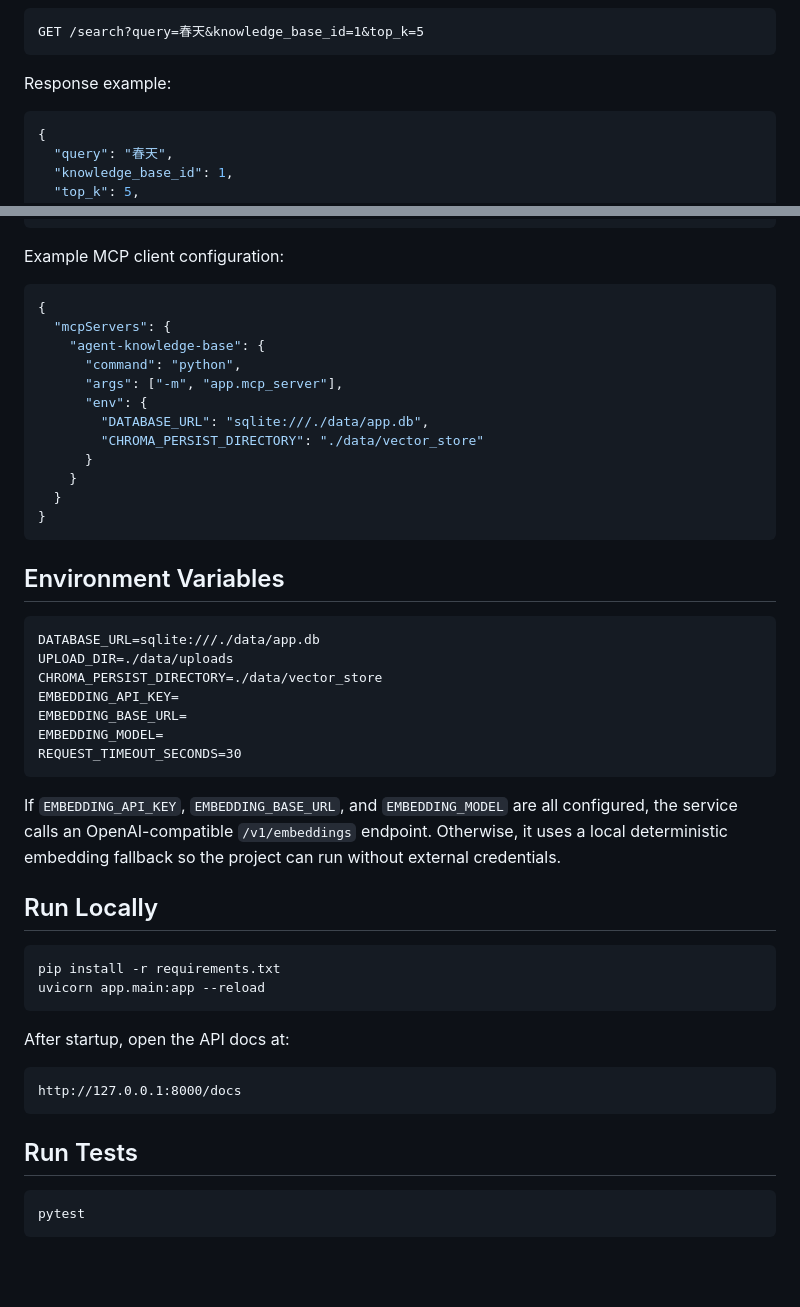
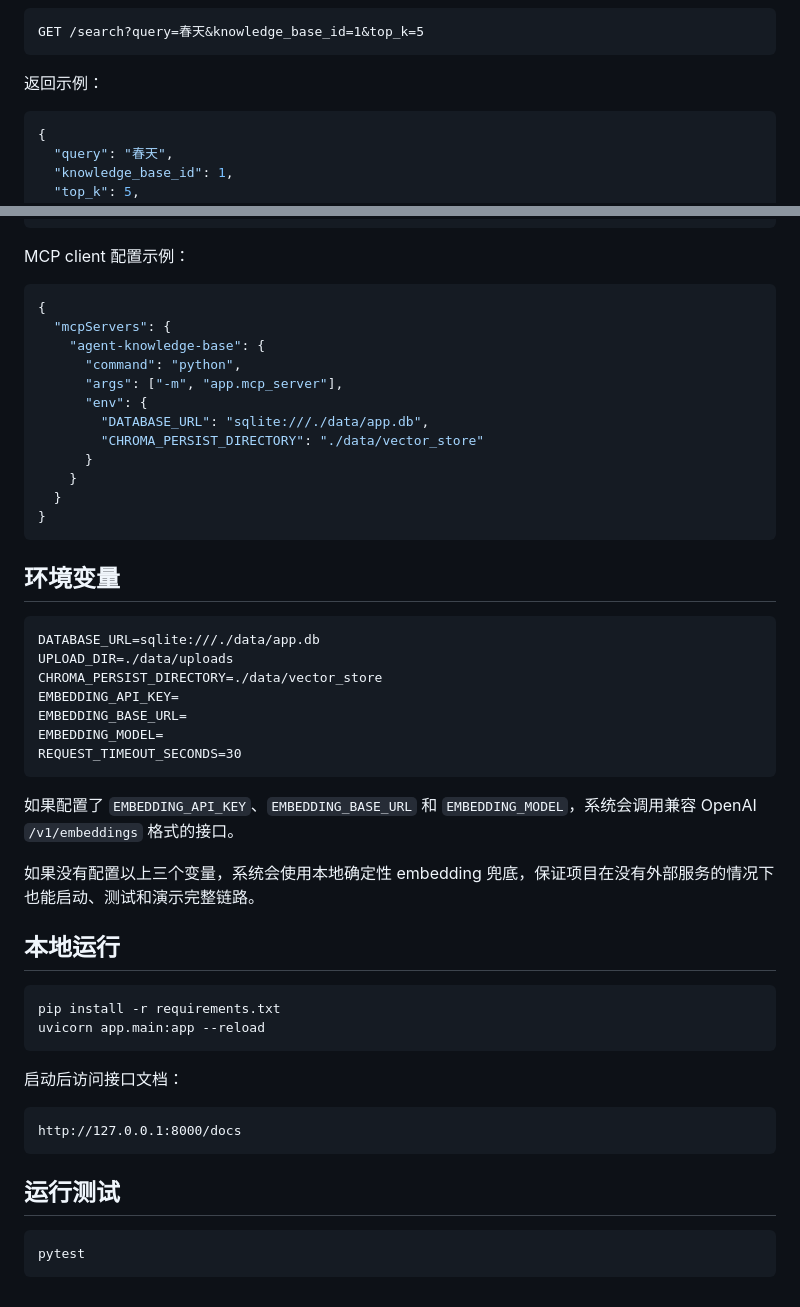
Before and after one commit to Wentxiang123/Agent-Knowledge-Base, a Markdown page: README.md, 2 parts joined by grey strips. GitHub-like rendering; blank space fills up the shorter version.

````diff
--- a/README.md
+++ b/README.md
@@ -80,7 +80,7 @@ After ingestion, each text chunk is embedded and written to Chroma. The generate
 GET /search?query=春天&knowledge_base_id=1&top_k=5
 ```
 
-Response example:
+返回示例：
 
 ```json
 {
@@ -167,7 +167,7 @@ Tool output:
 }
 ```
 
-Example MCP client configuration:
+MCP client 配置示例：
 
 ```json
 {
@@ -184,7 +184,7 @@ Example MCP client configuration:
 }
 ```
 
-## Environment Variables
+## 环境变量
 
 ```text
 DATABASE_URL=sqlite:///./data/app.db
@@ -196,22 +196,24 @@ EMBEDDING_MODEL=
 REQUEST_TIMEOUT_SECONDS=30
 ```
 
-If `EMBEDDING_API_KEY`, `EMBEDDING_BASE_URL`, and `EMBEDDING_MODEL` are all configured, the service calls an OpenAI-compatible `/v1/embeddings` endpoint. Otherwise, it uses a local deterministic embedding fallback so the project can run without external credentials.
+如果配置了 `EMBEDDING_API_KEY`、`EMBEDDING_BASE_URL` 和 `EMBEDDING_MODEL`，系统会调用兼容 OpenAI `/v1/embeddings` 格式的接口。
 
-## Run Locally
+如果没有配置以上三个变量，系统会使用本地确定性 embedding 兜底，保证项目在没有外部服务的情况下也能启动、测试和演示完整链路。
+
+## 本地运行
 
 ```bash
 pip install -r requirements.txt
 uvicorn app.main:app --reload
 ```
 
-After startup, open the API docs at:
+启动后访问接口文档：
 
 ```text
 http://127.0.0.1:8000/docs
 ```
 
-## Run Tests
+## 运行测试
 
 ```bash
 pytest
````
Also changed, not shown: other parts of README.md (+42 -42 lines).
